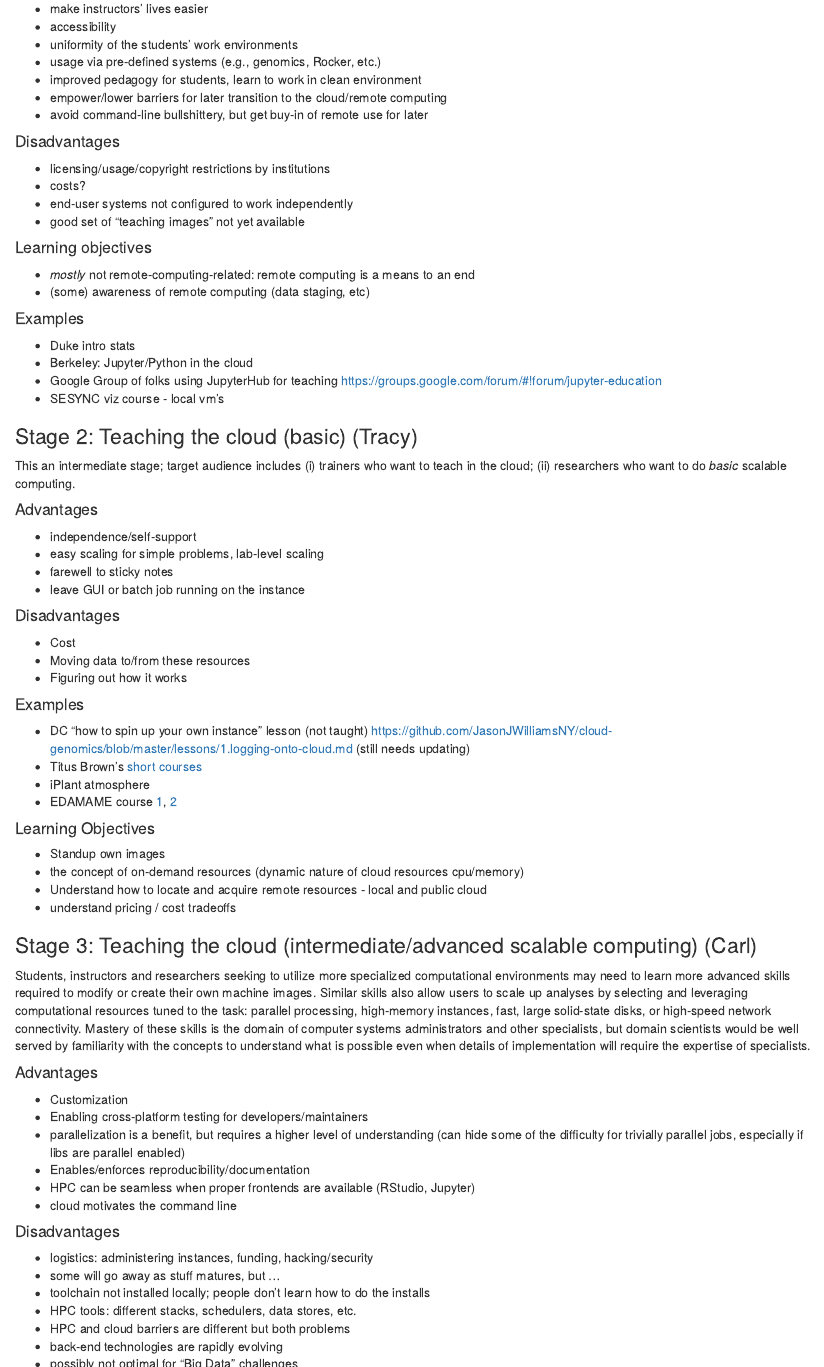
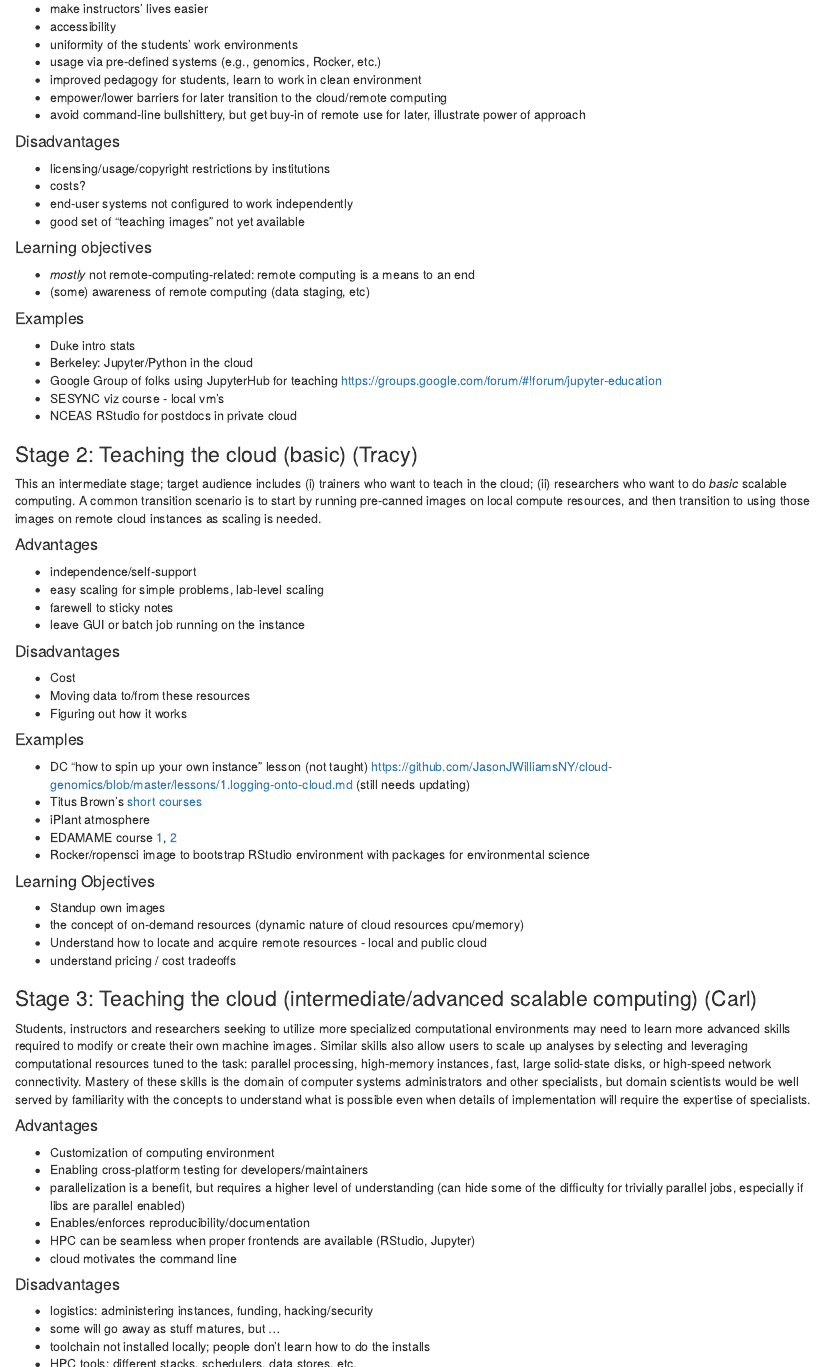
Before and after one commit to NCEAS/ds-workshop-2015, an R Markdown document (teaching-cloud/cloud.rmd): the page in a window 1100 px wide, from 1010 px down, and a second part further down, joined at a grey line. Rendered offline with R 4.5, knitr and Pandoc, with nearby package versions.

Commit message:
Outline edits, additional examples, and a few notes.

```diff
--- a/teaching-cloud/cloud.rmd
+++ b/teaching-cloud/cloud.rmd
@@ -53,7 +53,7 @@ Teaching "*in* the cloud" means using cloud/remote services for teaching (typica
 * usage via pre-defined systems (e.g., genomics, Rocker, etc.)
 * improved pedagogy for students, learn to work in clean environment
 * empower/lower barriers for later transition to the cloud/remote computing
-* avoid command-line bullshittery, but get buy-in of remote use for later
+* avoid command-line bullshittery, but get buy-in of remote use for later, illustrate power of approach
 
 #### Disadvantages
 * licensing/usage/copyright restrictions by institutions
@@ -74,11 +74,12 @@ Teaching "*in* the cloud" means using cloud/remote services for teaching (typica
 * Berkeley: Jupyter/Python in the cloud
 * Google Group of folks using JupyterHub for teaching https://groups.google.com/forum/#!forum/jupyter-education
 * SESYNC viz course - local vm’s
+* NCEAS RStudio for postdocs in private cloud
 
 
 ###  Stage 2: Teaching the cloud (basic)  (Tracy)
 
-This an intermediate stage; target audience includes (i) trainers who want to teach in the cloud; (ii) researchers who want to do *basic* scalable computing.
+This an intermediate stage; target audience includes (i) trainers who want to teach in the cloud; (ii) researchers who want to do *basic* scalable computing. A common transition scenario is to start by running pre-canned images on local compute resources, and then transition to using those images on remote cloud instances as scaling is needed.
 
 #### Advantages
 
@@ -99,6 +100,7 @@ This an intermediate stage; target audience includes (i) trainers who want to te
 * Titus Brown’s [short courses](http://angus.readthedocs.org/en/2014/day1.html)
 * iPlant atmosphere
 * EDAMAME course [1](https://github.com/edamame-course/2015-tutorials/blob/master/final/2015-06-22-EC2_Startup.md), [2](https://github.com/edamame-course/2015-tutorials/blob/master/final/2015-06-22-EC2_Connection_FileTransfer.md)
+* Rocker/ropensci image to bootstrap RStudio environment with packages for environmental science
 
 #### Learning Objectives
 
@@ -129,7 +131,7 @@ details of implementation will require the expertise of specialists.
 
 #### Advantages
 
-* Customization
+* Customization of computing environment
 * Enabling cross-platform testing for developers/maintainers
 * parallelization is a benefit, but requires a higher level of understanding (can hide some of the difficulty for trivially parallel jobs, especially if libs are parallel enabled)
 * Enables/enforces reproducibility/documentation
@@ -142,7 +144,7 @@ details of implementation will require the expertise of specialists.
 * some will go away as stuff matures, but ...
 * toolchain not installed locally; people don't learn how to do the installs
 * HPC tools: different stacks, schedulers, data stores, etc.
-* HPC and cloud barriers are different but both problems
+* HPC and cloud barriers are different but both problems (should acknowledge that HPC centers are moving to containers as well, e.g., NCSA's NDS Labs)
 * back-end technologies are rapidly evolving
 * possibly not optimal for “Big Data” challenges
 
```
Also changed, not shown: teaching-cloud/cloud.rmd (5 more changed lines).
